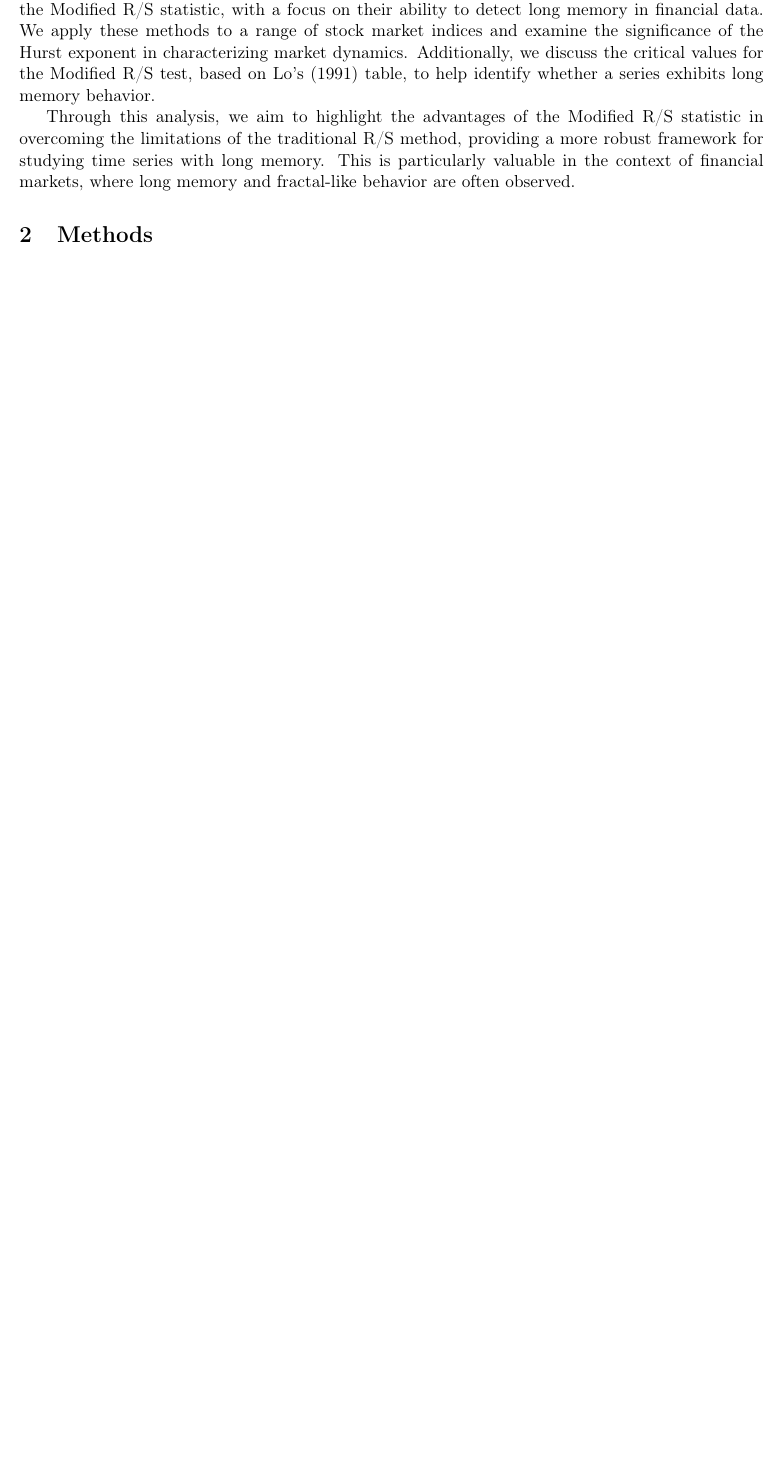
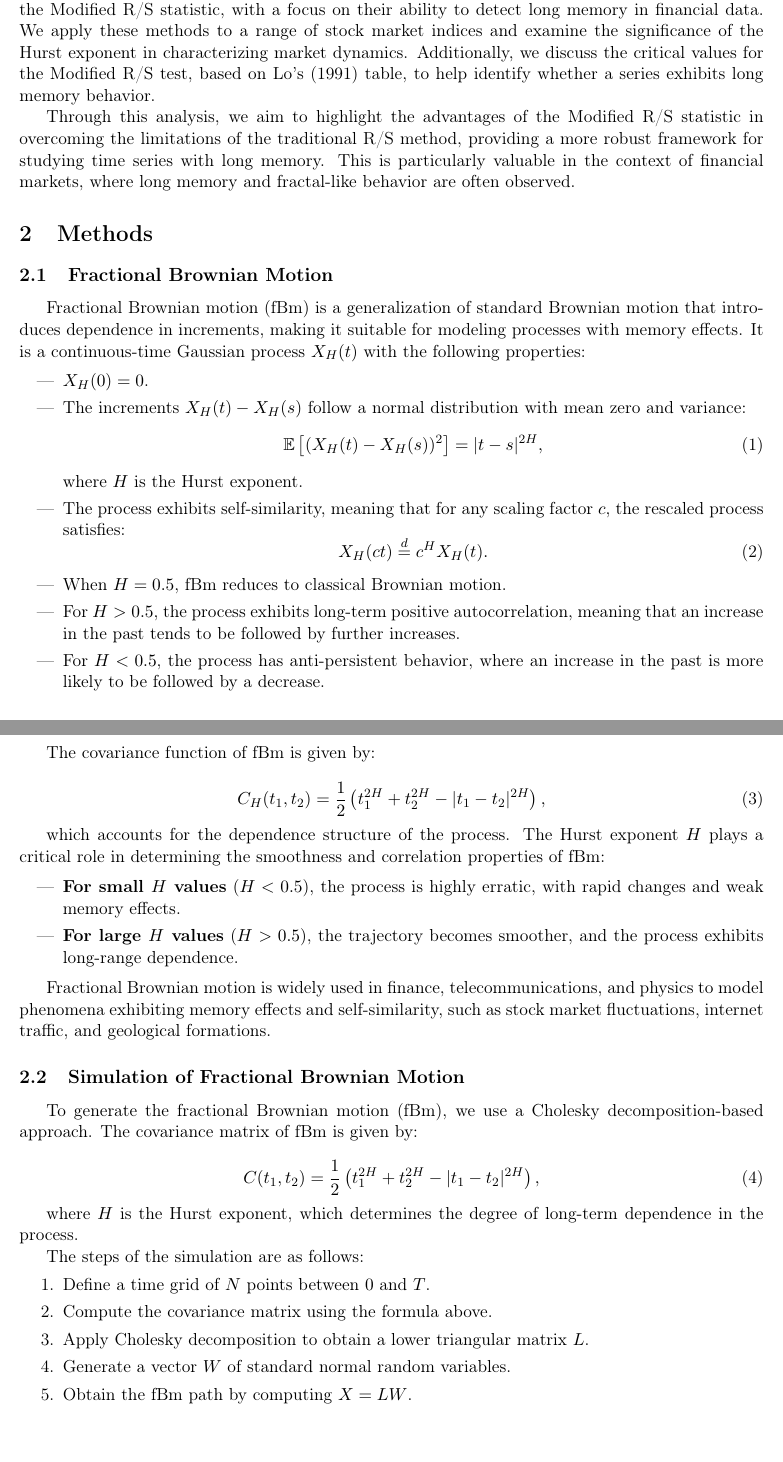
Before and after one commit to aremiat/Multiscale_Inefficiency_Index, a LaTeX document (hurst_estimation.tex): part of page 3 of 6 before the commit and two parts of pages 3 and 4 of 8 after it, the two joined at a grey line, cut so that both start at the same text, the shorter picture padded with empty space. Compiled offline with pdfLaTeX.

Commit message:
add fbm simulation

```diff
--- a/hurst_estimation.tex
+++ b/hurst_estimation.tex
@@ -19,6 +19,7 @@
 \usepackage[colorlinks=true, allcolors=blue]{hyperref}
 \usepackage{amsmath}
 \usepackage{pgfplotstable}
+\usepackage{amsfonts}
 \usetikzlibrary{backgrounds}
 
 \title{
@@ -86,7 +87,57 @@ Through this analysis, we aim to highlight the advantages of the Modified R/S st
 
 \section{Methods}
 
+\subsection{Fractional Brownian Motion}
+
+Fractional Brownian motion (fBm) is a generalization of standard Brownian motion that introduces dependence in increments, making it suitable for modeling processes with memory effects. It is a continuous-time Gaussian process \( X_H(t) \) with the following properties:
+
+\begin{itemize}
+    \item \( X_H(0) = 0 \).
+    \item The increments \( X_H(t) - X_H(s) \) follow a normal distribution with mean zero and variance:
+    \begin{equation}
+        \mathbb{E} \left[ (X_H(t) - X_H(s))^2 \right] = |t - s|^{2H},
+    \end{equation}
+    where \( H \) is the Hurst exponent.
+    \item The process exhibits self-similarity, meaning that for any scaling factor \( c \), the rescaled process satisfies:
+    \begin{equation}
+        X_H(ct) \overset{d}{=} c^H X_H(t).
+    \end{equation}
+    \item When \( H = 0.5 \), fBm reduces to classical Brownian motion.
+    \item For \( H > 0.5 \), the process exhibits long-term positive autocorrelation, meaning that an increase in the past tends to be followed by further increases.
+    \item For \( H < 0.5 \), the process has anti-persistent behavior, where an increase in the past is more likely to be followed by a decrease.
+\end{itemize}
+
+The covariance function of fBm is given by:
+
+\begin{equation}
+    C_H(t_1, t_2) = \frac{1}{2} \left( t_1^{2H} + t_2^{2H} - |t_1 - t_2|^{2H} \right),
+\end{equation}
+
+which accounts for the dependence structure of the process. The Hurst exponent \( H \) plays a critical role in determining the smoothness and correlation properties of fBm:
+
+\begin{itemize}
+    \item \textbf{For small \( H \) values} (\( H < 0.5 \)), the process is highly erratic, with rapid changes and weak memory effects.
+    \item \textbf{For large \( H \) values} (\( H > 0.5 \)), the trajectory becomes smoother, and the process exhibits long-range dependence.
+\end{itemize}
+
+Fractional Brownian motion is widely used in finance, telecommunications, and physics to model phenomena exhibiting memory effects and self-similarity, such as stock market fluctuations, internet traffic, and geological formations.
 
 
-\section*{Hurst Exponent Calculation}
-\subsection*{R/S and Modified R/S Analysis}
+\subsection{Simulation of Fractional Brownian Motion}
+
+To generate the fractional Brownian motion (fBm), we use a Cholesky decomposition-based approach. The covariance matrix of fBm is given by:
+
+\begin{equation}
+C(t_1, t_2) = \frac{1}{2} \left( t_1^{2H} + t_2^{2H} - |t_1 - t_2|^{2H} \right),
+\end{equation}
+
+where \( H \) is the Hurst exponent, which determines the degree of long-term dependence in the process.
+
+The steps of the simulation are as follows:
+\begin{enumerate}
+    \item Define a time grid of \( N \) points between \( 0 \) and \( T \).
+    \item Compute the covariance matrix using the formula above.
+    \item Apply Cholesky decomposition to obtain a lower triangular matrix \( L \).
+    \item Generate a vector \( W \) of standard normal random variables.
+    \item Obtain the fBm path by computing \( X = L W \).
+\end{enumerate}
@@ -92,0 +149,4 @@ Through this analysis, we aim to highlight the advantages of the Modified R/S st
+    \label{fig:fbm_autocorr}
+\end{figure}
+
+\FloatBarrier
```
Also changed, not shown: code/mbf.py (added, +46 -0 lines), code/requirements.txt (+17 -0 lines), requirements.txt (deleted, +0 -16 lines), img/fdm_autocorr.png (added), out/hurst_estimation.pdf, hurst_estimation.tex (24 more changed lines), 4 other files.
